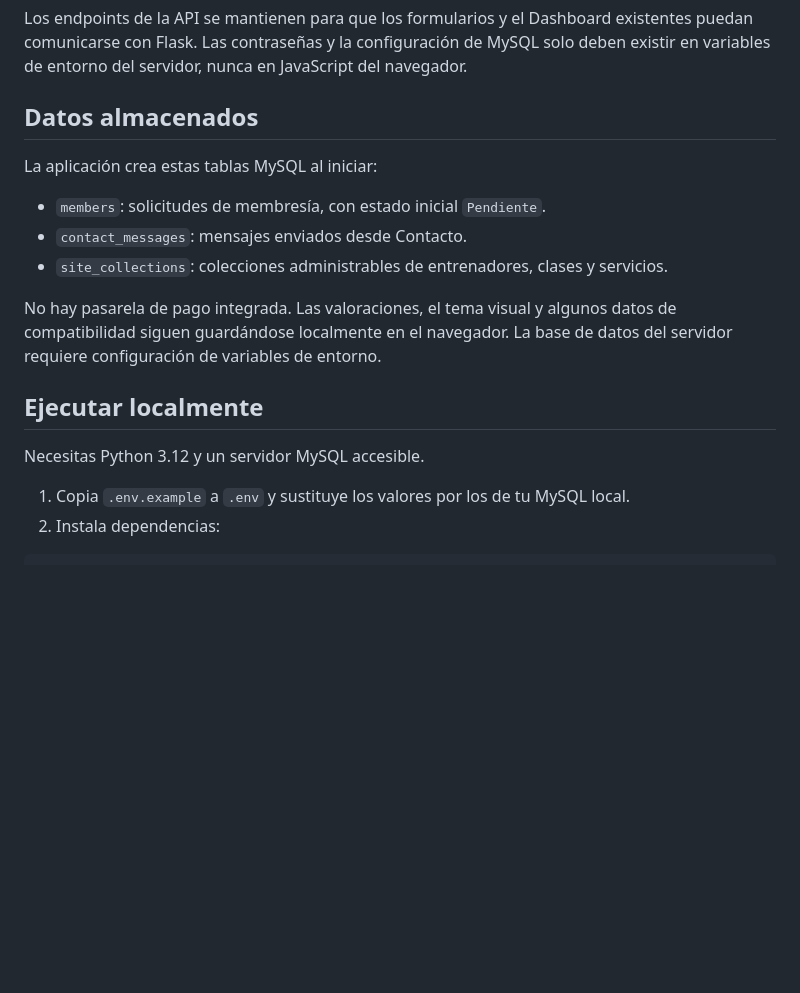
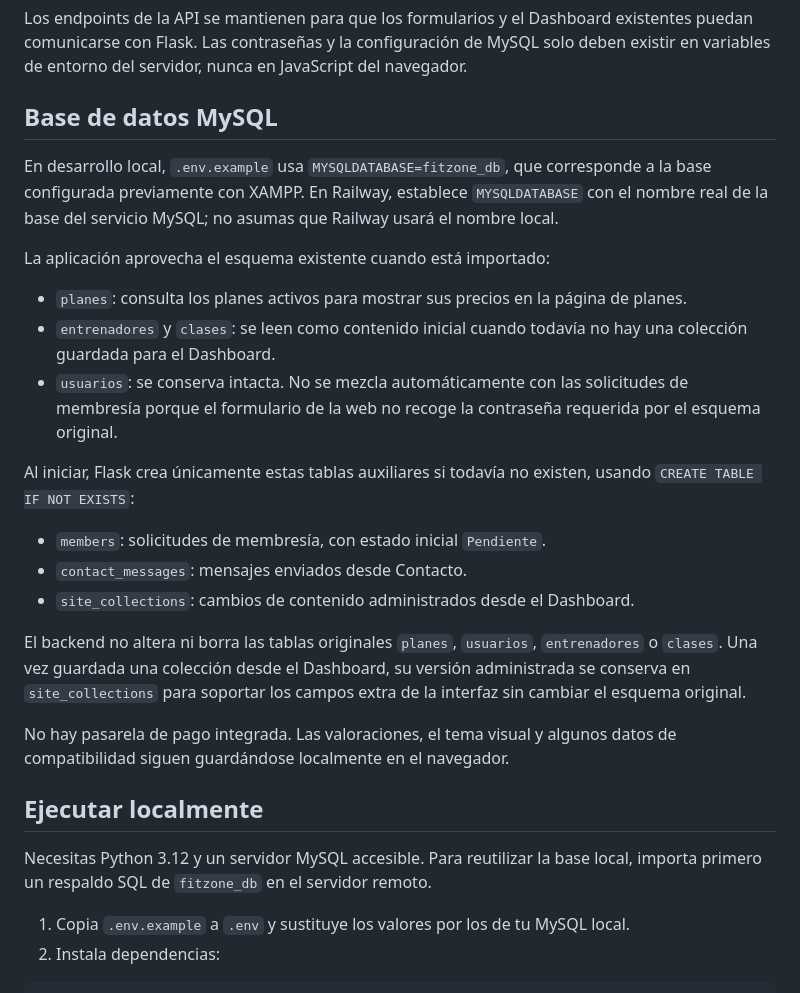
Before and after one commit to eduardojosecontrerasdiaz-spec/FitZone, a Markdown page: README.md, the part around the change. Rendered like a GitHub page; blank space fills up the shorter version.

Commit message:
Document existing MySQL schema and additive application tables

```diff
--- a/README.md
+++ b/README.md
@@ -25,19 +25,29 @@ FitZone es una web responsive para presentar los servicios de un gimnasio y admi
 
 Los endpoints de la API se mantienen para que los formularios y el Dashboard existentes puedan comunicarse con Flask. Las contraseñas y la configuración de MySQL solo deben existir en variables de entorno del servidor, nunca en JavaScript del navegador.
 
-## Datos almacenados
+## Base de datos MySQL
 
-La aplicación crea estas tablas MySQL al iniciar:
+En desarrollo local, `.env.example` usa `MYSQLDATABASE=fitzone_db`, que corresponde a la base configurada previamente con XAMPP. En Railway, establece `MYSQLDATABASE` con el nombre real de la base del servicio MySQL; no asumas que Railway usará el nombre local.
+
+La aplicación aprovecha el esquema existente cuando está importado:
+
+- `planes`: consulta los planes activos para mostrar sus precios en la página de planes.
+- `entrenadores` y `clases`: se leen como contenido inicial cuando todavía no hay una colección guardada para el Dashboard.
+- `usuarios`: se conserva intacta. No se mezcla automáticamente con las solicitudes de membresía porque el formulario de la web no recoge la contraseña requerida por el esquema original.
+
+Al iniciar, Flask crea únicamente estas tablas auxiliares si todavía no existen, usando `CREATE TABLE IF NOT EXISTS`:
 
 - `members`: solicitudes de membresía, con estado inicial `Pendiente`.
 - `contact_messages`: mensajes enviados desde Contacto.
-- `site_collections`: colecciones administrables de entrenadores, clases y servicios.
+- `site_collections`: cambios de contenido administrados desde el Dashboard.
 
-No hay pasarela de pago integrada. Las valoraciones, el tema visual y algunos datos de compatibilidad siguen guardándose localmente en el navegador. La base de datos del servidor requiere configuración de variables de entorno.
+El backend no altera ni borra las tablas originales `planes`, `usuarios`, `entrenadores` o `clases`. Una vez guardada una colección desde el Dashboard, su versión administrada se conserva en `site_collections` para soportar los campos extra de la interfaz sin cambiar el esquema original.
+
+No hay pasarela de pago integrada. Las valoraciones, el tema visual y algunos datos de compatibilidad siguen guardándose localmente en el navegador.
 
 ## Ejecutar localmente
 
-Necesitas Python 3.12 y un servidor MySQL accesible.
+Necesitas Python 3.12 y un servidor MySQL accesible. Para reutilizar la base local, importa primero un respaldo SQL de `fitzone_db` en el servidor remoto.
 
 1. Copia `.env.example` a `.env` y sustituye los valores por los de tu MySQL local.
 2. Instala dependencias:
```
